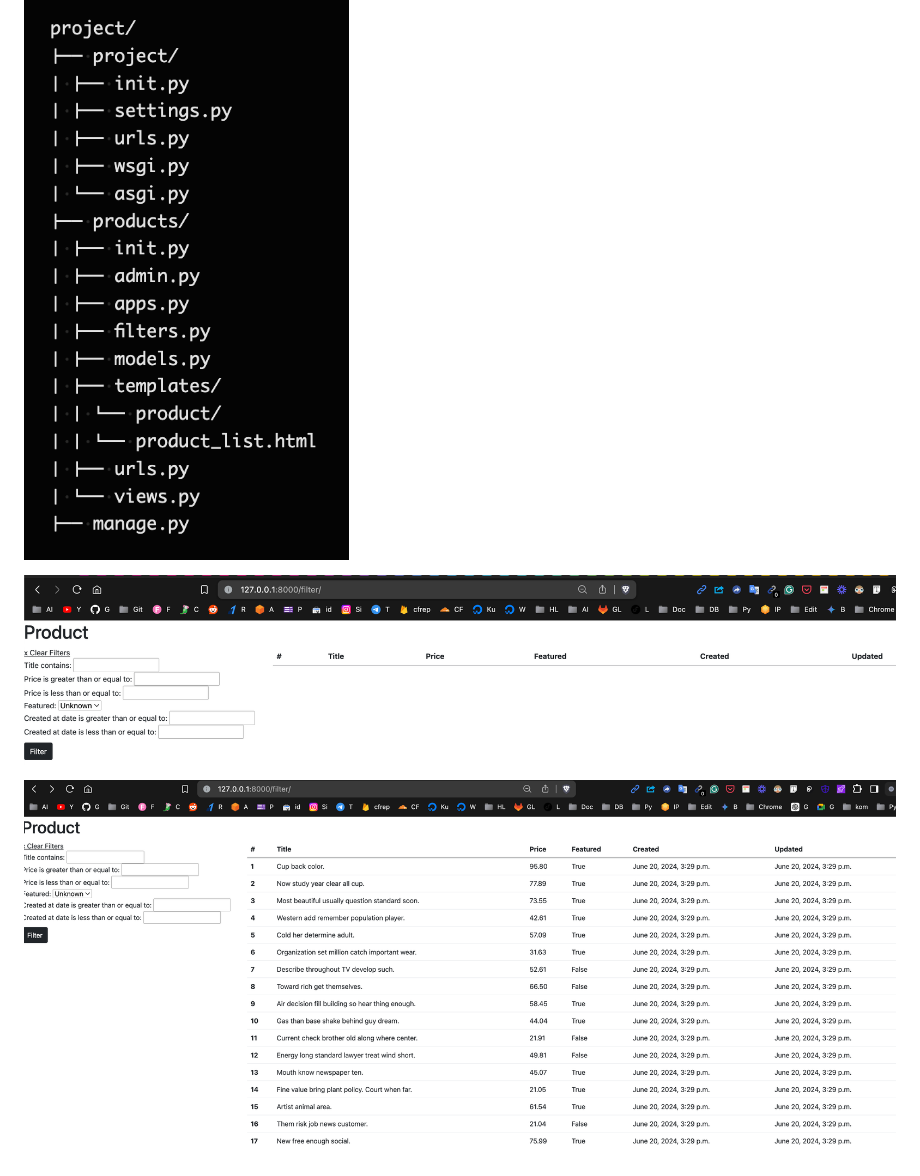
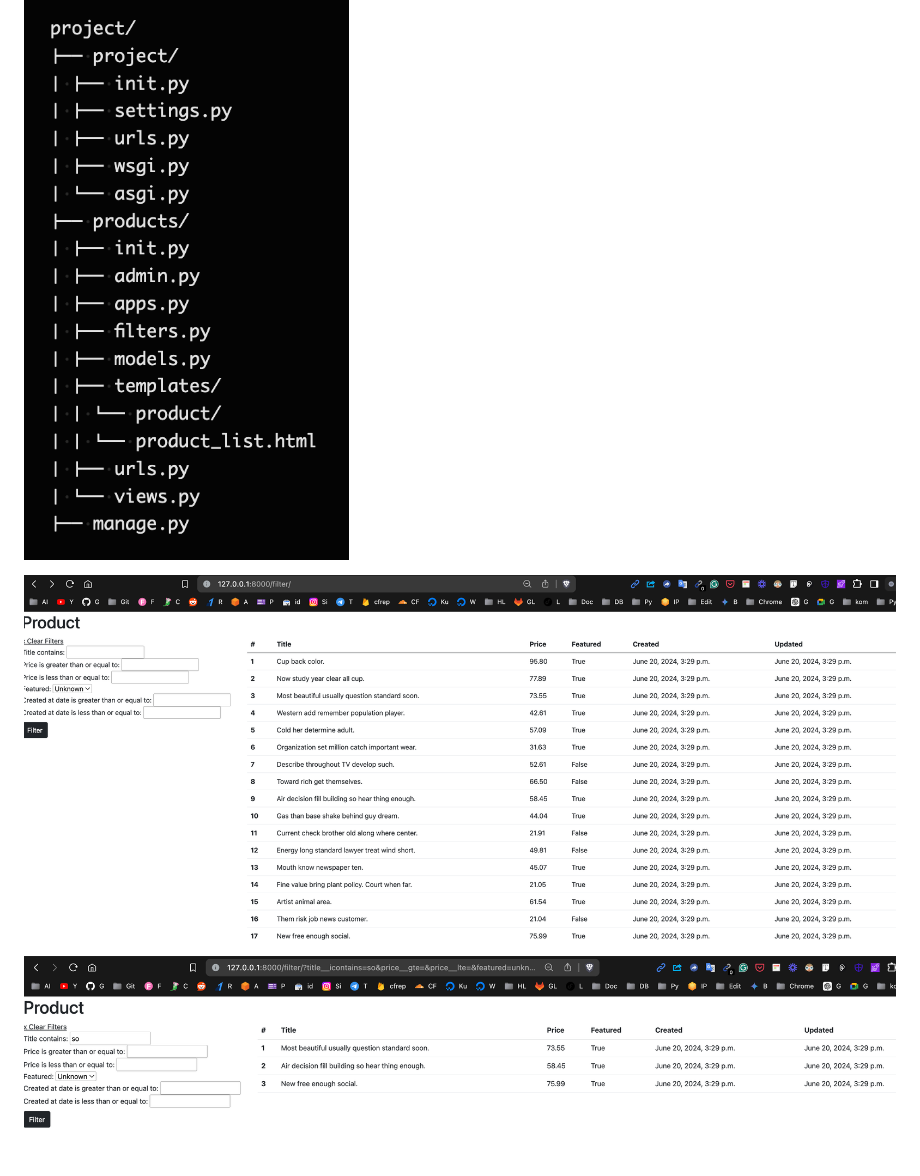
Before and after one commit to sachnaror/django_filter, a Markdown page: README.md, the part around the change. GitHub-like rendering; pictures changed too: image-2.png.

Commit message:
Persistent effort yields boundless rewards

```diff
--- a/README.md
+++ b/README.md
@@ -43,7 +43,6 @@ This project demonstrates how to create a product list with filtering functional
 
 ![alt text](image.png)
 
+![alt text](image-3.png)
+
 ![alt text](image-2.png)
-
-
-![alt text](image-3.png)
```
Also changed, not shown: image-1.png (deleted).
